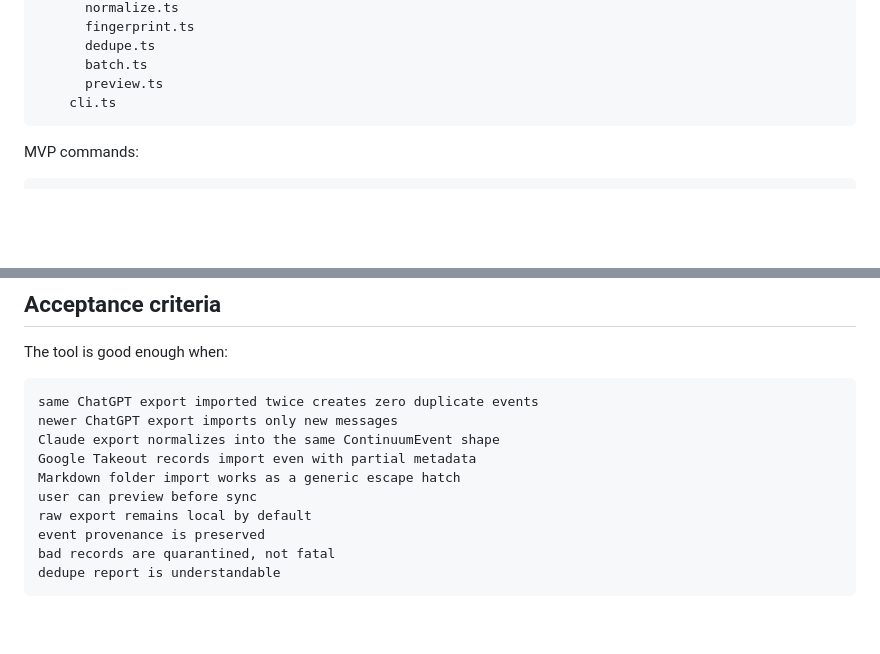
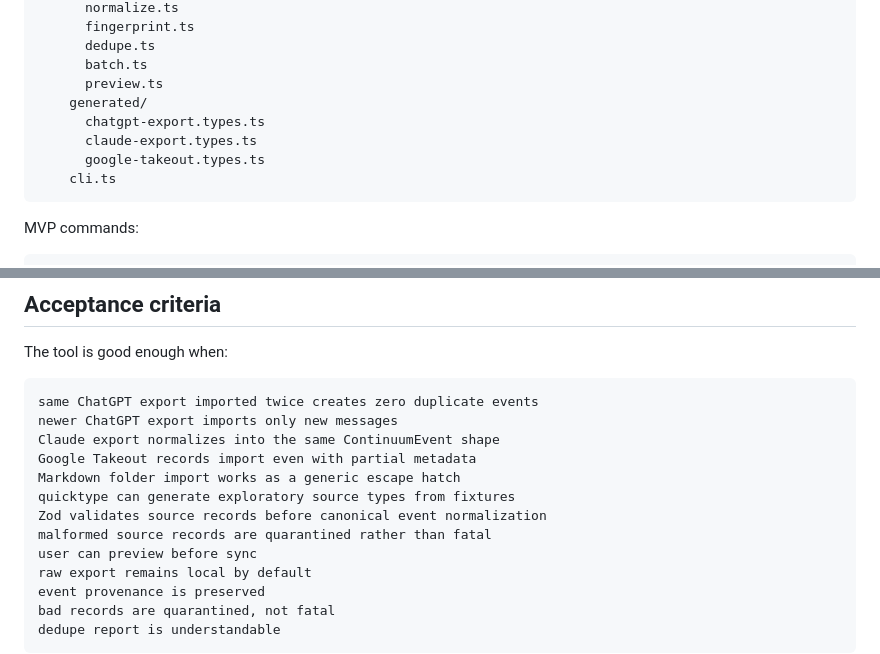
Before and after one commit to peter-wilkins/continuum-core, a Markdown page: docs/specs/import-munging-tool.md, 2 parts joined by grey strips. Drawn GitHub-style; blank space fills up the shorter version.

````diff
--- a/docs/specs/import-munging-tool.md
+++ b/docs/specs/import-munging-tool.md
@@ -694,6 +762,10 @@ packages/continuum-import
       dedupe.ts
       batch.ts
       preview.ts
+    generated/
+      chatgpt-export.types.ts
+      claude-export.types.ts
+      google-takeout.types.ts
     cli.ts
 ```
 
@@ -737,6 +809,9 @@ newer ChatGPT export imports only new messages
 Claude export normalizes into the same ContinuumEvent shape
 Google Takeout records import even with partial metadata
 Markdown folder import works as a generic escape hatch
+quicktype can generate exploratory source types from fixtures
+Zod validates source records before canonical event normalization
+malformed source records are quarantined rather than fatal
 user can preview before sync
 raw export remains local by default
 event provenance is preserved
````
Also changed, not shown: other parts of docs/specs/import-munging-tool.md (+68 -0 lines).
